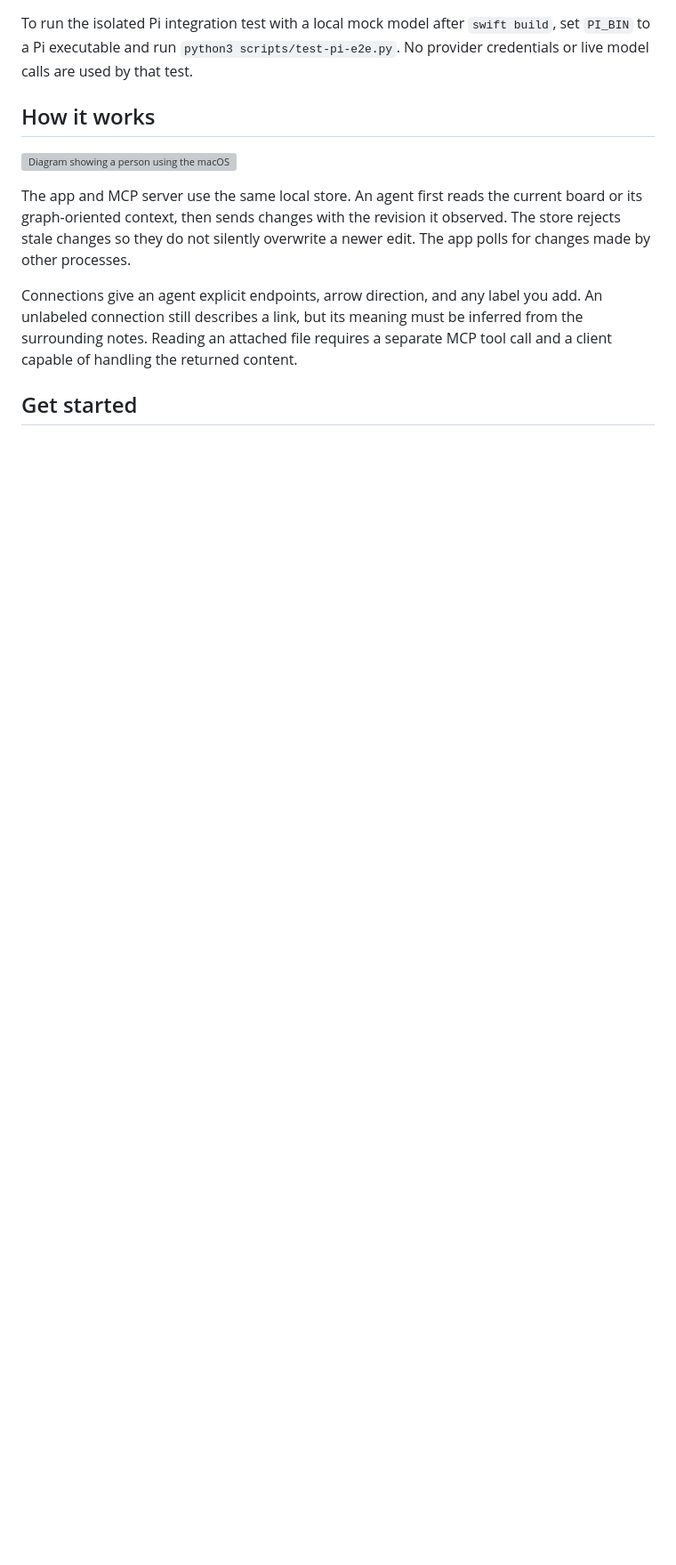
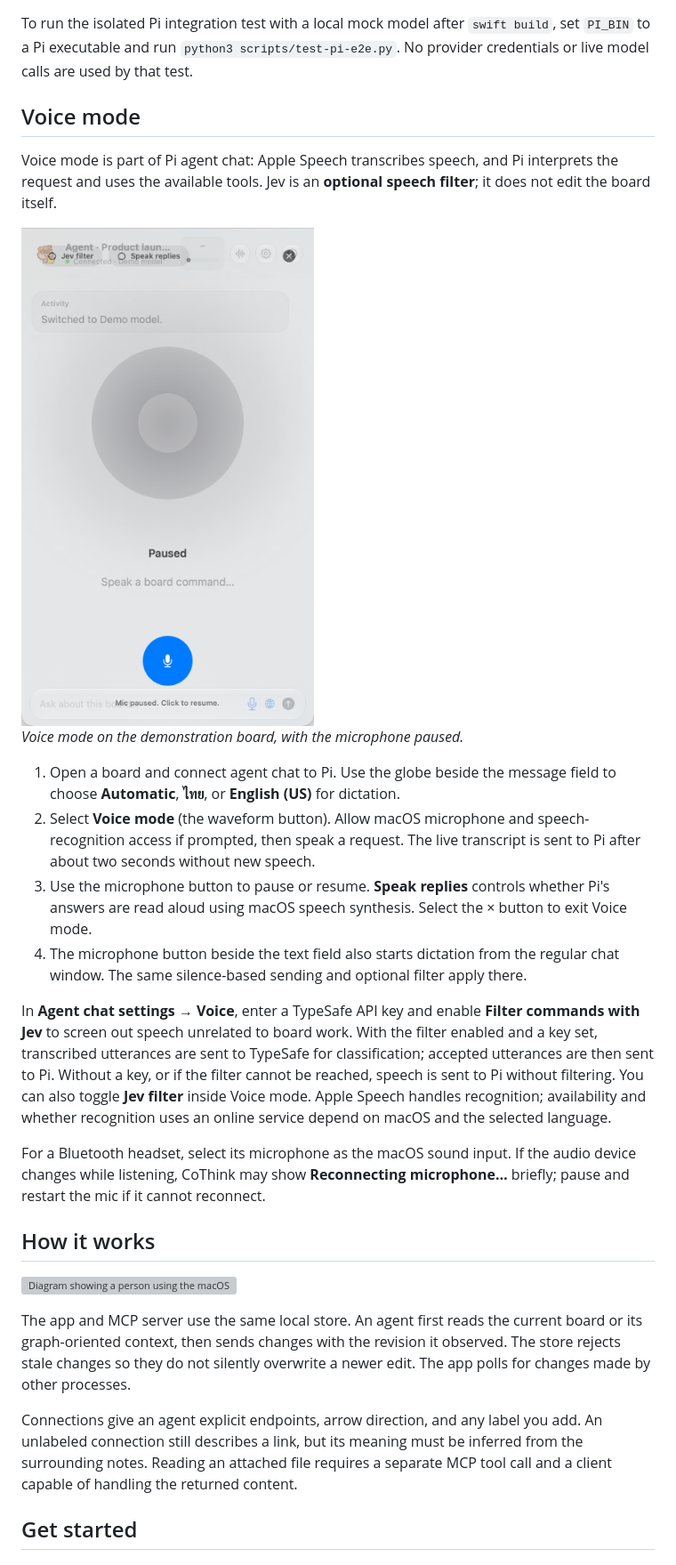
Before and after one commit to geekconsult/cothink-board, a Markdown page: README.md, the part around one of its changes. Shown at 89% size. Rendered like a GitHub page; pictures changed too: docs/images/pi-voice-mode.png (added); blank space fills up the shorter version; grey boxes are pictures that could not be loaded.

```diff
--- a/README.md
+++ b/README.md
@@ -47,5 +57,22 @@ Pi must support RPC mode and extension tools. The integration was checked with P
 
 To run the isolated Pi integration test with a local mock model after `swift build`, set `PI_BIN` to a Pi executable and run `python3 scripts/test-pi-e2e.py`. No provider credentials or live model calls are used by that test.
+
+## Voice mode
+
+Voice mode is part of Pi agent chat: Apple Speech transcribes speech, and Pi interprets the request and uses the available tools. Jev is an **optional speech filter**; it does not edit the board itself.
+
+<img src="docs/images/pi-voice-mode.png" width="400" alt="Voice mode with the microphone paused, Jev filter and spoken reply controls">
+
+*Voice mode on the demonstration board, with the microphone paused.*
+
+1. Open a board and connect agent chat to Pi. Use the globe beside the message field to choose **Automatic**, **ไทย**, or **English (US)** for dictation.
+2. Select **Voice mode** (the waveform button). Allow macOS microphone and speech-recognition access if prompted, then speak a request. The live transcript is sent to Pi after about two seconds without new speech.
+3. Use the microphone button to pause or resume. **Speak replies** controls whether Pi's answers are read aloud using macOS speech synthesis. Select the × button to exit Voice mode.
+4. The microphone button beside the text field also starts dictation from the regular chat window. The same silence-based sending and optional filter apply there.
+
+In **Agent chat settings → Voice**, enter a TypeSafe API key and enable **Filter commands with Jev** to screen out speech unrelated to board work. With the filter enabled and a key set, transcribed utterances are sent to TypeSafe for classification; accepted utterances are then sent to Pi. Without a key, or if the filter cannot be reached, speech is sent to Pi without filtering. You can also toggle **Jev filter** inside Voice mode. Apple Speech handles recognition; availability and whether recognition uses an online service depend on macOS and the selected language.
+
+For a Bluetooth headset, select its microphone as the macOS sound input. If the audio device changes while listening, CoThink may show **Reconnecting microphone…** briefly; pause and restart the mic if it cannot reconnect.
 
 ## How it works
 
```
Also changed, not shown: other parts of README.md (+13 -3 lines), docs/images/pi-agent-chat.png (added).
